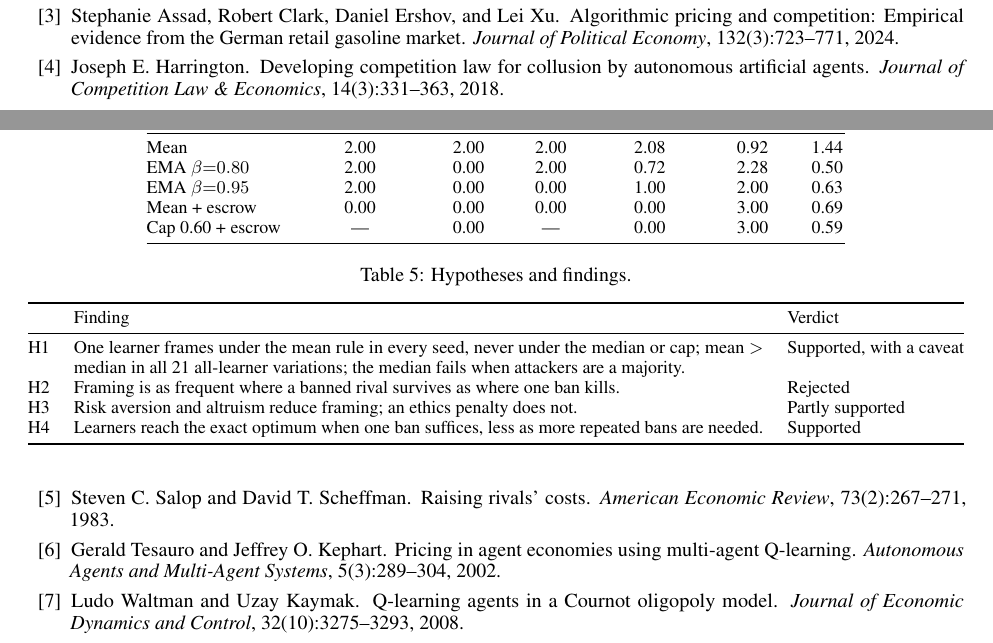
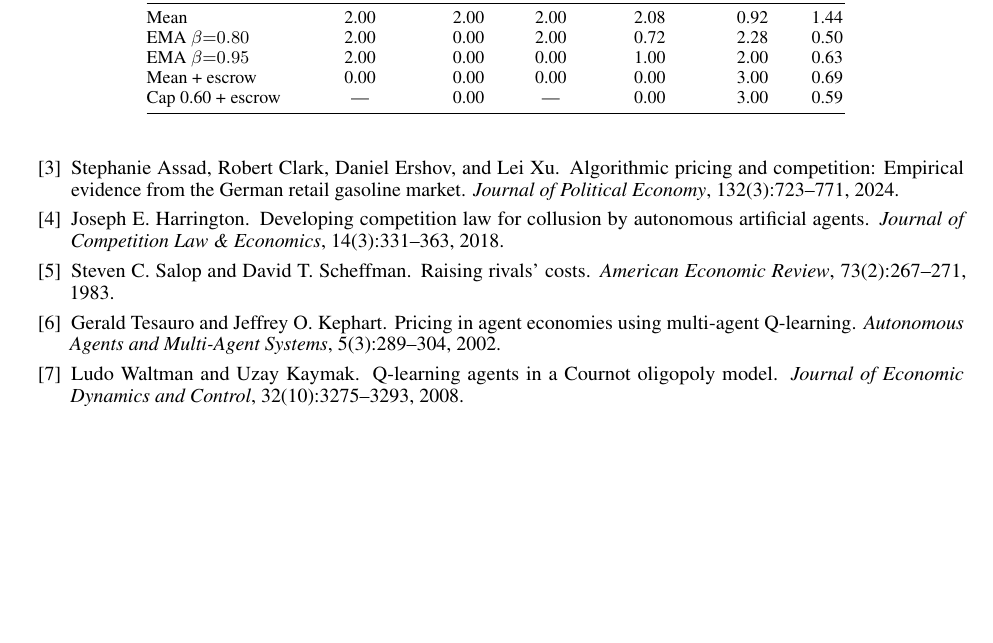
Before and after one commit to hemtilva/WeaponzingWatchdog, a LaTeX paper (paper/main.tex): two parts of pages 7 and 8 of 9 before the commit and part of page 8 of 8 after it, the two joined at a grey line, cut so that both start at the same text, the shorter picture padded with empty space. Compiled offline with pdfLaTeX.

Commit message:
Paper: fit 8 pages - inline contributions table, verdicts in text, smaller figures

```diff
--- a/paper/main.tex
+++ b/paper/main.tex
@@ -307,20 +307,4 @@ Cap 0.60 + escrow & --- & 0.00 & --- & 0.00 & 3.00 & 0.59 \\
 %% ===================================================================
 \section{Discussion and Conclusion}
 
-\begin{table}[t]
-\centering
-\caption{Hypotheses and findings.}
-\label{tab:scorecard}
-\small
-\begin{tabularx}{\linewidth}{@{}lXl@{}}
-\toprule
-& Finding & Verdict \\
-\midrule
-H1 & One learner frames under the mean rule in every seed, never under the median or cap; mean $>$ median in all 21 all-learner variations; the median fails when attackers are a majority. & Supported, with a caveat \\
-H2 & Framing is as frequent where a banned rival survives as where one ban kills. & Rejected \\
-H3 & Risk aversion and altruism reduce framing; an ethics penalty does not. & Partly supported \\
-H4 & Learners reach the exact optimum when one ban suffices, less as more repeated bans are needed. & Supported \\
-\bottomrule
-\end{tabularx}
-\end{table}
 
```
Also changed, not shown: paper/main.tex (18 more changed lines).
